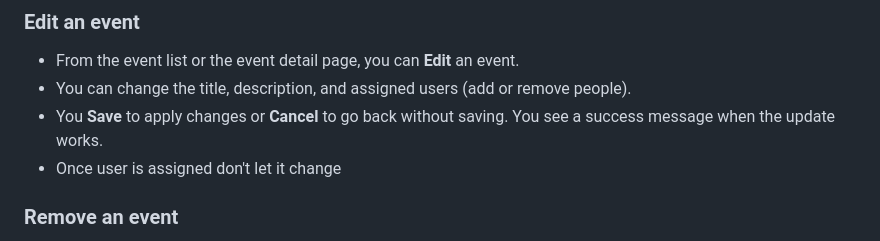
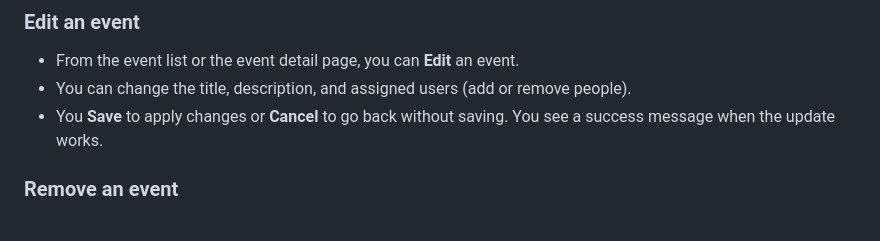
Before and after one commit to karthik-H/fluffy-bassoon-ruby, a Markdown page: README.md, the part around the change. GitHub-like rendering.

```diff
--- a/README.md
+++ b/README.md
@@ -36,7 +36,6 @@ Event Manager lets you create and manage **events**. Each event has a title and
 - From the event list or the event detail page, you can **Edit** an event.
 - You can change the title, description, and assigned users (add or remove people).
 - You **Save** to apply changes or **Cancel** to go back without saving. You see a success message when the update works.
-- Once user is assigned don't let it change
 
 ### Remove an event
 
```
